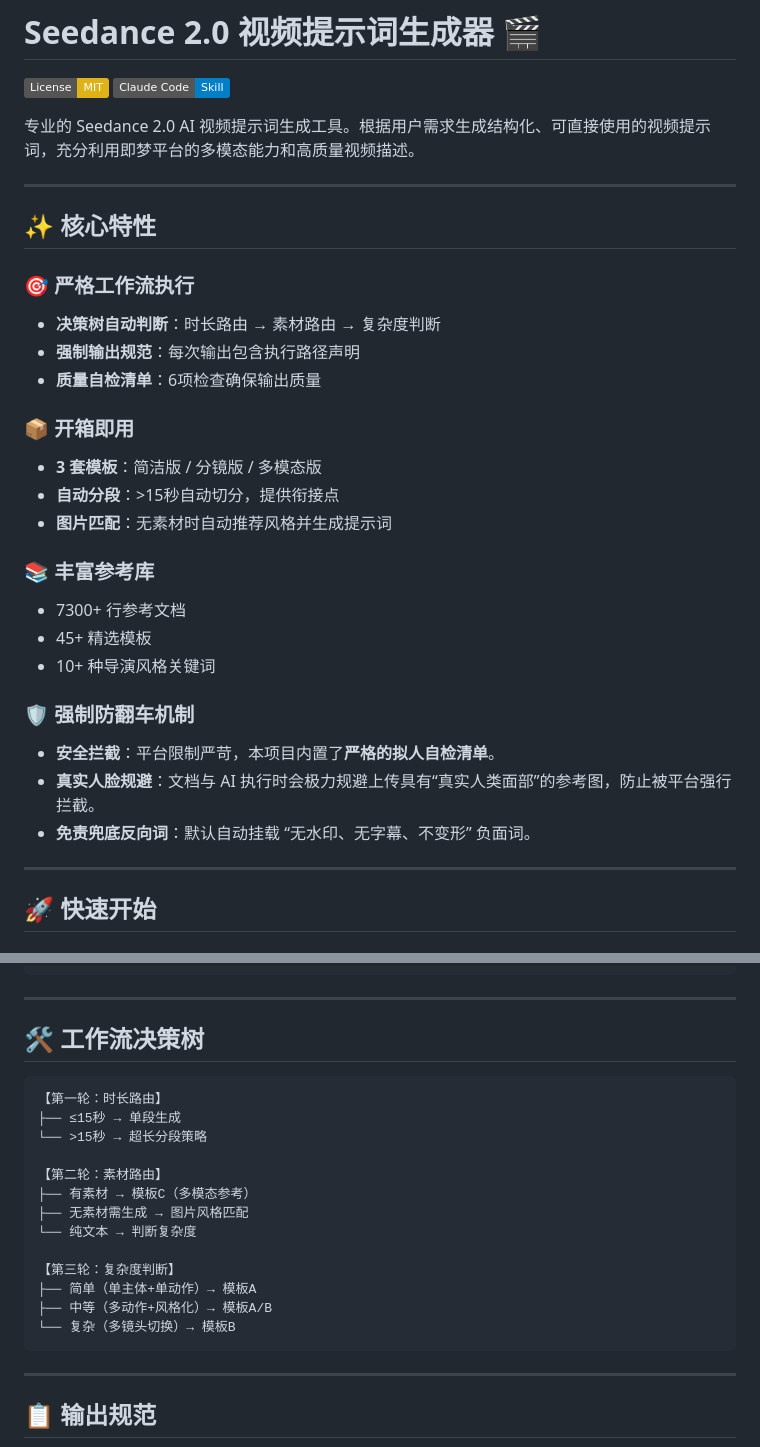
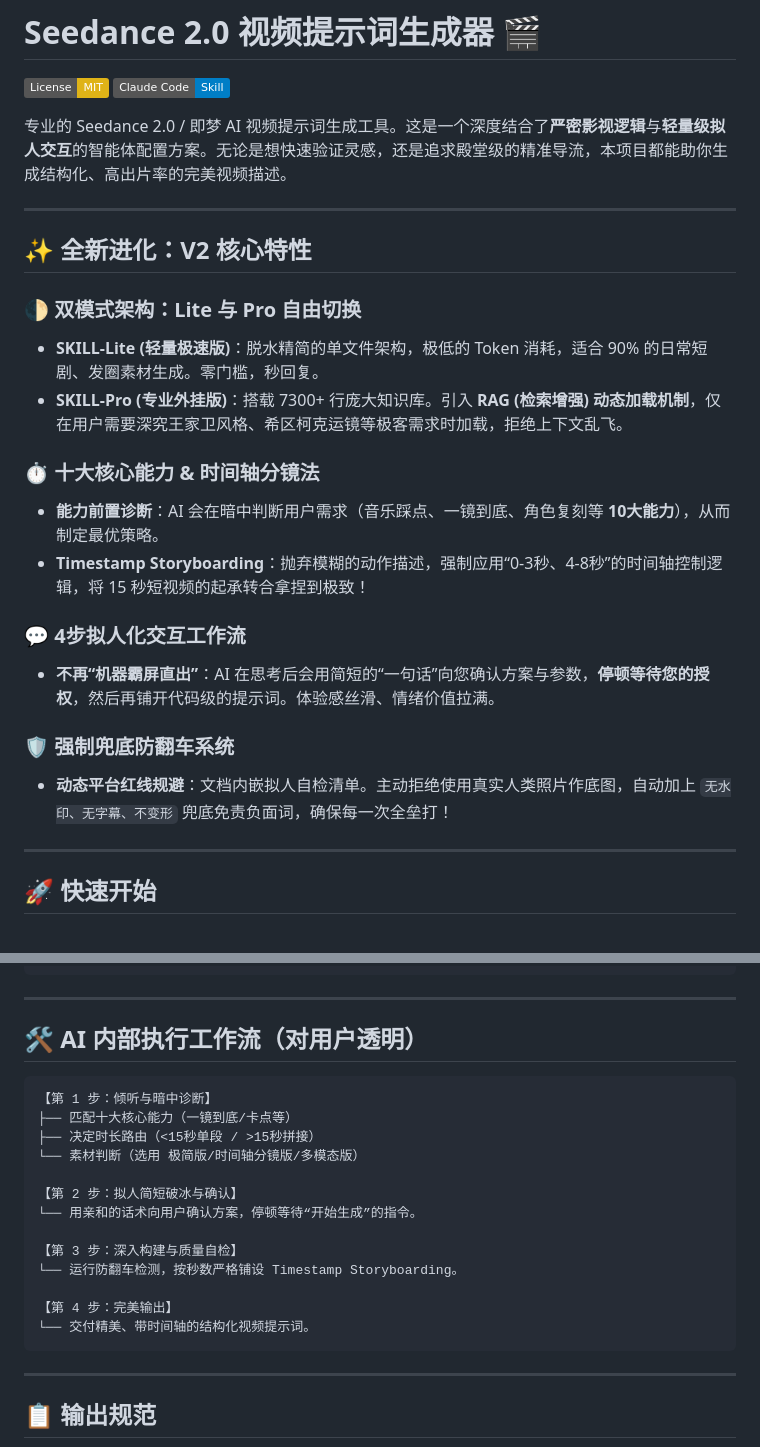
Before and after one commit to lmr1123/seedance-video-prompt, a Markdown page: README.md, 2 parts joined by grey strips. Drawn GitHub-style; badges without logos.

Commit message:
docs: 优化对外展示页面 (README.md)
- 突出展示 V2 版本全新特性：双模式架构 (Lite & Pro 自由切换)
- 强调 RAG 动态知识加载机制的能力
- 详细说明十大核心能力匹配与 Timestamp Storyboarding（时间轴分镜法）
- 展示全新 4 步丝滑拟人化交互工作流的设计理念
- 更新内部执行路线图，对外展示更为易懂的决策过程

````diff
--- a/README.md
+++ b/README.md
@@ -3,31 +3,25 @@
 [![License: MIT](https://img.shields.io/badge/License-MIT-yellow.svg)](https://opensource.org/licenses/MIT)
 [![Claude Code Skill](https://img.shields.io/badge/Claude%20Code-Skill-blue)](https://github.com/anthropics/claude-code)
 
-专业的 Seedance 2.0 AI 视频提示词生成工具。根据用户需求生成结构化、可直接使用的视频提示词，充分利用即梦平台的多模态能力和高质量视频描述。
+专业的 Seedance 2.0 / 即梦 AI 视频提示词生成工具。这是一个深度结合了**严密影视逻辑**与**轻量级拟人交互**的智能体配置方案。无论是想快速验证灵感，还是追求殿堂级的精准导流，本项目都能助你生成结构化、高出片率的完美视频描述。
 
 ---
 
-## ✨ 核心特性
+## ✨ 全新进化：V2 核心特性
 
-### 🎯 严格工作流执行
-- **决策树自动判断**：时长路由 → 素材路由 → 复杂度判断
-- **强制输出规范**：每次输出包含执行路径声明
-- **质量自检清单**：6项检查确保输出质量
+### 🌓 双模式架构：Lite 与 Pro 自由切换
+- **SKILL-Lite (轻量极速版)**：脱水精简的单文件架构，极低的 Token 消耗，适合 90% 的日常短剧、发圈素材生成。零门槛，秒回复。
+- **SKILL-Pro (专业外挂版)**：搭载 7300+ 行庞大知识库。引入 **RAG (检索增强) 动态加载机制**，仅在用户需要深究王家卫风格、希区柯克运镜等极客需求时加载，拒绝上下文乱飞。
 
-### 📦 开箱即用
-- **3 套模板**：简洁版 / 分镜版 / 多模态版
-- **自动分段**：>15秒自动切分，提供衔接点
-- **图片匹配**：无素材时自动推荐风格并生成提示词
+### ⏱️ 十大核心能力 & 时间轴分镜法
+- **能力前置诊断**：AI 会在暗中判断用户需求（音乐踩点、一镜到底、角色复刻等 **10大能力**），从而制定最优策略。
+- **Timestamp Storyboarding**：抛弃模糊的动作描述，强制应用“0-3秒、4-8秒”的时间轴控制逻辑，将 15 秒短视频的起承转合拿捏到极致！
 
-### 📚 丰富参考库
-- 7300+ 行参考文档
-- 45+ 精选模板
-- 10+ 种导演风格关键词
+### 💬 4步拟人化交互工作流
+- **不再“机器霸屏直出”**：AI 在思考后会用简短的“一句话”向您确认方案与参数，**停顿等待您的授权**，然后再铺开代码级的提示词。体验感丝滑、情绪价值拉满。
 
-### 🛡️ 强制防翻车机制
-- **安全拦截**：平台限制严苛，本项目内置了**严格的拟人自检清单**。
-- **真实人脸规避**：文档与 AI 执行时会极力规避上传具有“真实人类面部”的参考图，防止被平台强行拦截。
-- **免责兜底反向词**：默认自动挂载 “无水印、无字幕、不变形” 负面词。
+### 🛡️ 强制兜底防翻车系统
+- **动态平台红线规避**：文档内嵌拟人自检清单。主动拒绝使用真实人类照片作底图，自动加上 `无水印、无字幕、不变形` 兜底免责负面词，确保每一次全垒打！
 
 ---
 
@@ -117,22 +111,22 @@ seedance-video-prompt/
 
 ---
 
-## 🛠️ 工作流决策树
+## 🛠️ AI 内部执行工作流（对用户透明）
 
 ```
-【第一轮：时长路由】
-├── ≤15秒 → 单段生成
-└── >15秒 → 超长分段策略
+【第 1 步：倾听与暗中诊断】
+├── 匹配十大核心能力（一镜到底/卡点等）
+├── 决定时长路由（<15秒单段 / >15秒拼接）
+└── 素材判断（选用 极简版/时间轴分镜版/多模态版）
 
-【第二轮：素材路由】
-├── 有素材 → 模板C（多模态参考）
-├── 无素材需生成 → 图片风格匹配
-└── 纯文本 → 判断复杂度
+【第 2 步：拟人简短破冰与确认】
+└── 用亲和的话术向用户确认方案，停顿等待“开始生成”的指令。
 
-【第三轮：复杂度判断】
-├── 简单（单主体+单动作）→ 模板A
-├── 中等（多动作+风格化）→ 模板A/B
-└── 复杂（多镜头切换）→ 模板B
+【第 3 步：深入构建与质量自检】
+└── 运行防翻车检测，按秒数严格铺设 Timestamp Storyboarding。
+
+【第 4 步：完美输出】
+└── 交付精美、带时间轴的结构化视频提示词。
 ```
 
 ---
````
